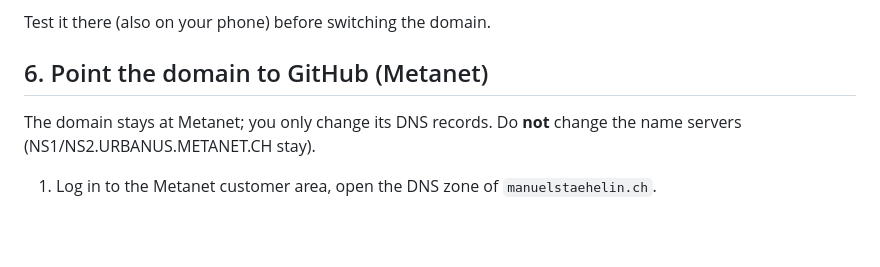
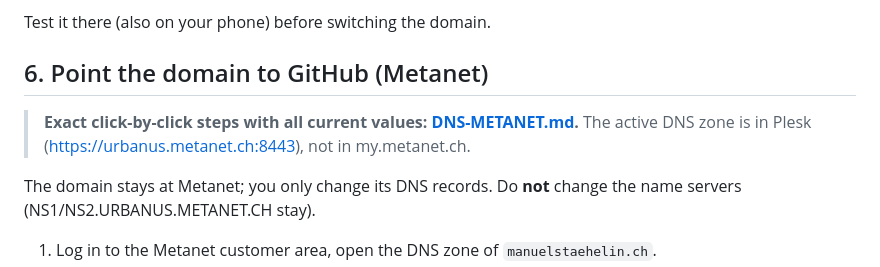
Before and after one commit to SamuelRenggli/Website, a Markdown page: GO-LIVE.md, the part around the change. GitHub-like rendering; blank space fills up the shorter version.

Commit message:
Add DNS switch guide with Plesk and Metanet options
Co-Authored-By: Claude Opus 5.5 <noreply@anthropic.com>

```diff
--- a/GO-LIVE.md
+++ b/GO-LIVE.md
@@ -74,6 +74,9 @@ Test it there (also on your phone) before switching the domain.
 
 ## 6. Point the domain to GitHub (Metanet)
 
+> **Exact click-by-click steps with all current values: [DNS-METANET.md](DNS-METANET.md).**
+> The active DNS zone is in Plesk (https://urbanus.metanet.ch:8443), not in my.metanet.ch.
+
 The domain stays at Metanet; you only change its DNS records.
 Do **not** change the name servers (NS1/NS2.URBANUS.METANET.CH stay).
 
```
Also changed, not shown: DNS-METANET.md (added, +114 -0 lines).
